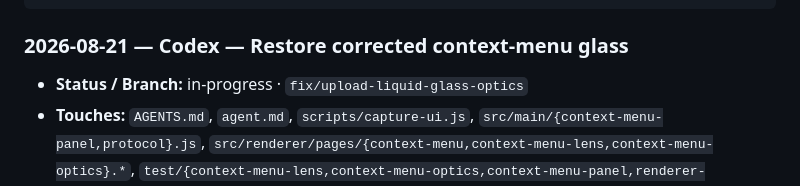
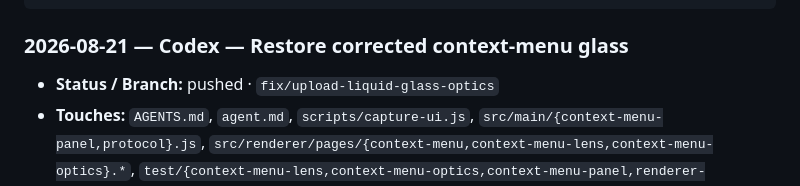
Before and after one commit to v11exe/ember, a Markdown page: AGENTS.md, the part around the change. Rendered like a GitHub page.

Commit message:
docs: mark context menu restoration pushed

````diff
--- a/AGENTS.md
+++ b/AGENTS.md
@@ -213,7 +213,7 @@ Newest at top. One entry per branch, updated in place. Status:
 ```
 
 ### 2026-08-21 — Codex — Restore corrected context-menu glass
-- **Status / Branch:** in-progress · `fix/upload-liquid-glass-optics`
+- **Status / Branch:** pushed · `fix/upload-liquid-glass-optics`
 - **Touches:** `AGENTS.md`, `agent.md`, `scripts/capture-ui.js`,
   `src/main/{context-menu-panel,protocol}.js`,
   `src/renderer/pages/{context-menu,context-menu-lens,context-menu-optics}.*`,
````
